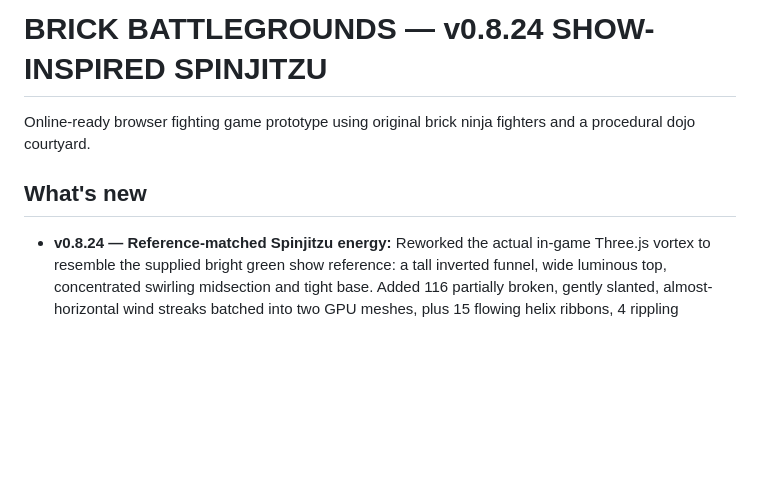
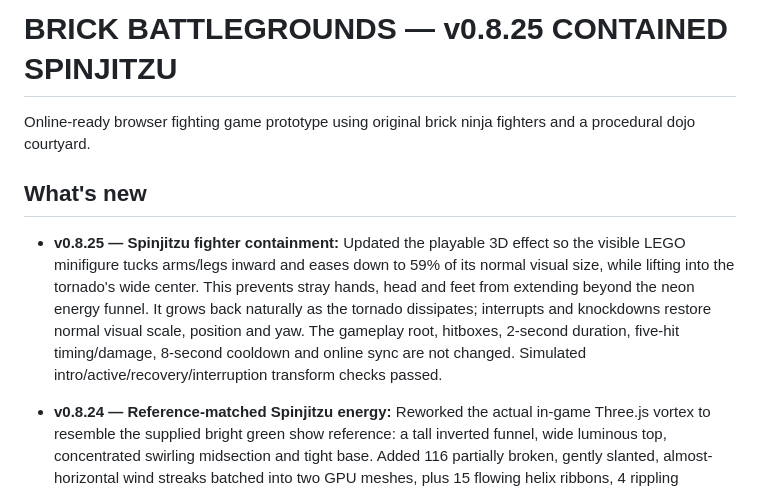
Before and after one commit to Bendy123456/brick-battlegrounds, a Markdown page: README.md, the part around the change. Rendered like a GitHub page; blank space fills up the shorter version.

Commit message:
Document v0.8.25 Spinjitzu minifigure containment and reset verification

```diff
--- a/README.md
+++ b/README.md
@@ -1,8 +1,10 @@
-# BRICK BATTLEGROUNDS — v0.8.24 SHOW-INSPIRED SPINJITZU
+# BRICK BATTLEGROUNDS — v0.8.25 CONTAINED SPINJITZU
 
 Online-ready browser fighting game prototype using original brick ninja fighters and a procedural dojo courtyard.
 
 ## What's new
+
+- **v0.8.25 — Spinjitzu fighter containment:** Updated the playable 3D effect so the visible LEGO minifigure tucks arms/legs inward and eases down to 59% of its normal visual size, while lifting into the tornado's wide center. This prevents stray hands, head and feet from extending beyond the neon energy funnel. It grows back naturally as the tornado dissipates; interrupts and knockdowns restore normal visual scale, position and yaw. The gameplay root, hitboxes, 2-second duration, five-hit timing/damage, 8-second cooldown and online sync are not changed. Simulated intro/active/recovery/interruption transform checks passed.
 
 - **v0.8.24 — Reference-matched Spinjitzu energy:** Reworked the actual in-game Three.js vortex to resemble the supplied bright green show reference: a tall inverted funnel, wide luminous top, concentrated swirling midsection and tight base. Added 116 partially broken, gently slanted, almost-horizontal wind streaks batched into two GPU meshes, plus 15 flowing helix ribbons, 4 rippling translucent shells, 240 soft round sparks, and stronger ground lighting/impact flare. Sharper, layered shader stripes create the sense of rapid rotational motion and soft glowing energy instead of obvious block geometry. Each of the nine ninja colors has an enhanced neon elemental variant; Verdant uses a vivid lime-green glow. Kept all Spinjitzu combat logic untouched (2-second duration, five hits, finisher ragdoll, 8-second cooldown, E/R1/RB), along with multiplayer, other attacks and dashes. Runtime geometry/color/pose tests passed across all nine fighter colors. This update changes the live-game procedural 3D effect, not a static image or Blender render.
 
```
